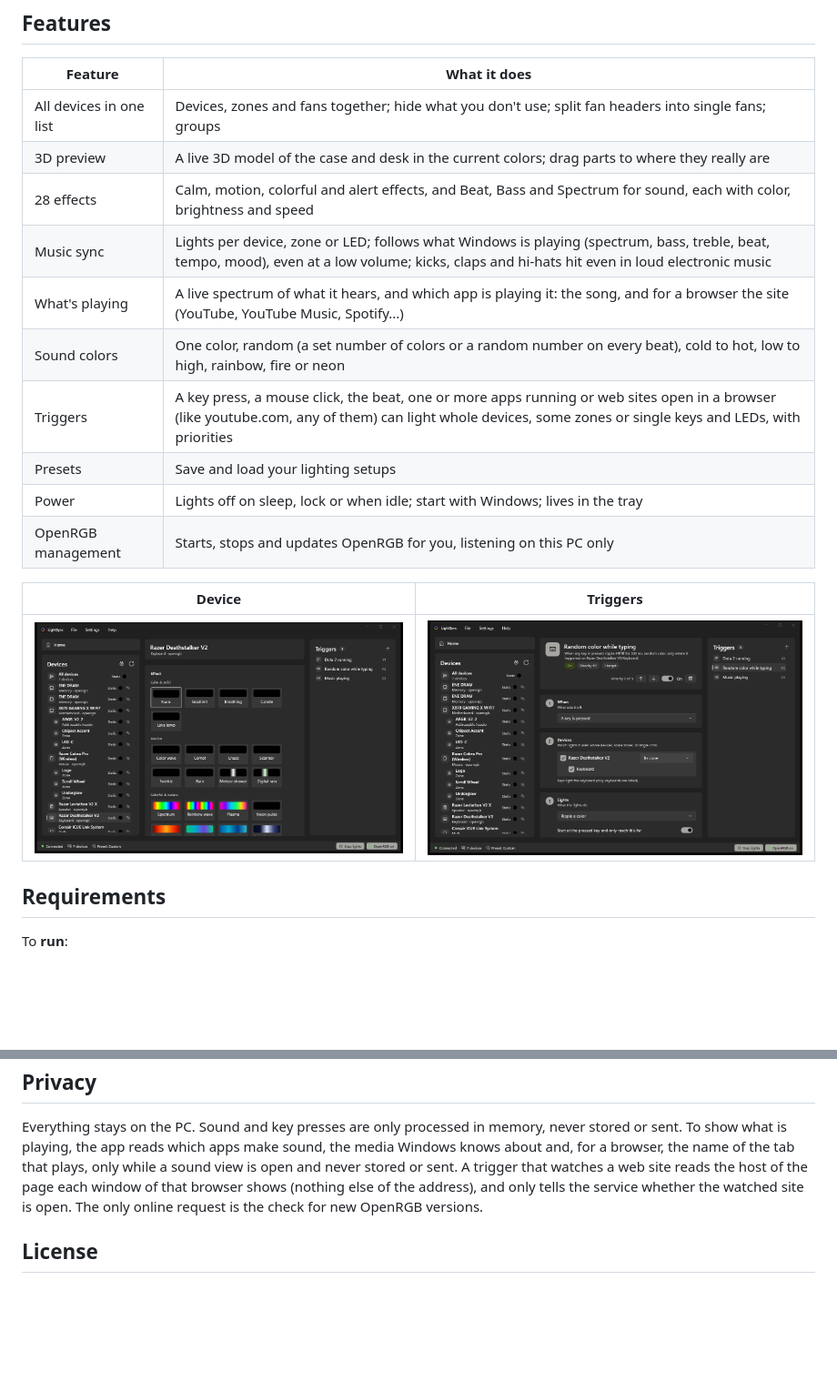
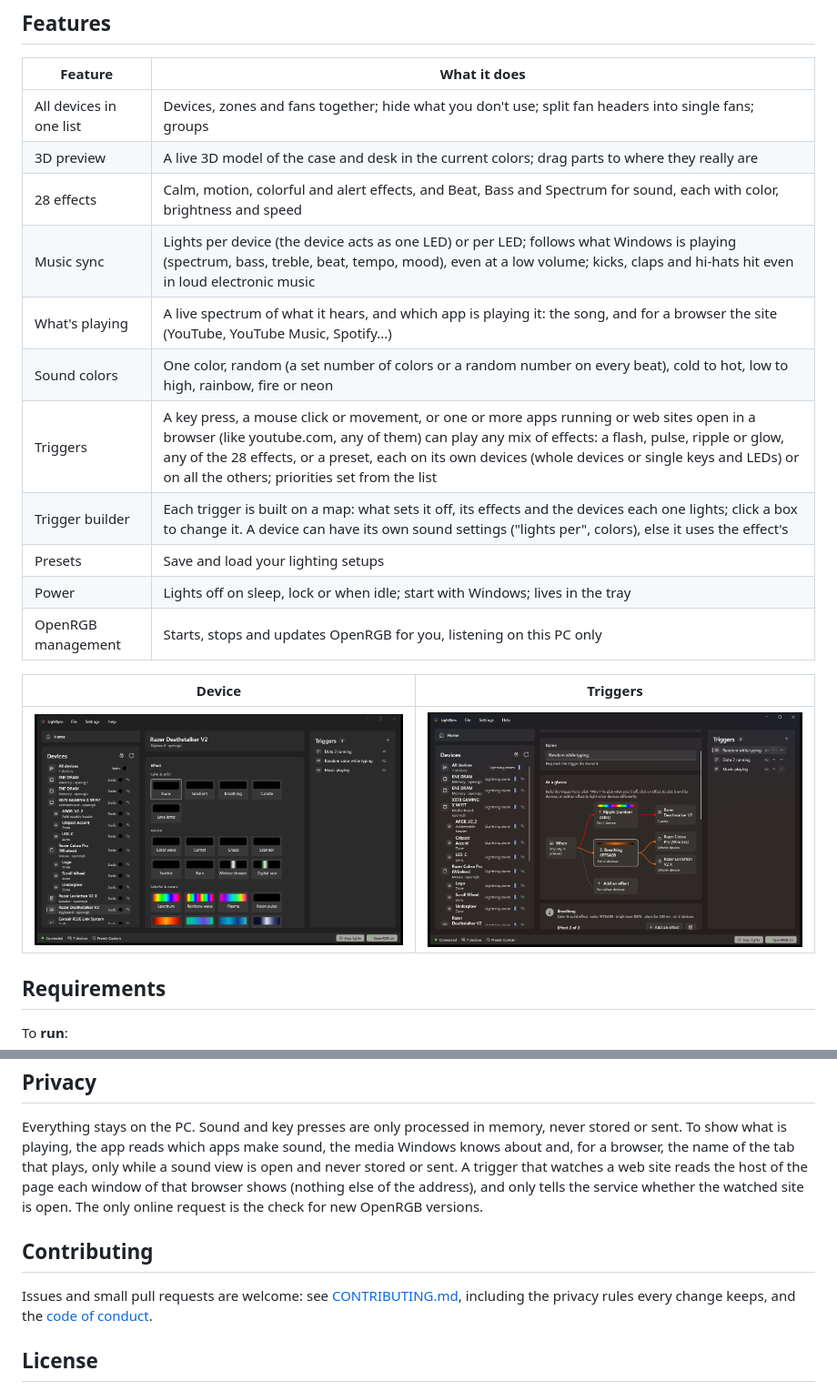
Before and after one commit to nimesko/light-sync, a Markdown page: README.md, 2 parts joined by grey strips. Shown at 91% size. Drawn GitHub-style; pictures changed too: docs/screenshots/trigger.png; blank space fills up the shorter version.

Commit message:
docs: describe the trigger builder

```diff
--- a/README.md
+++ b/README.md
@@ -17,10 +17,11 @@ else; it has only been tested on that one PC.
 | All devices in one list | Devices, zones and fans together; hide what you don't use; split fan headers into single fans; groups |
 | 3D preview | A live 3D model of the case and desk in the current colors; drag parts to where they really are |
 | 28 effects | Calm, motion, colorful and alert effects, and Beat, Bass and Spectrum for sound, each with color, brightness and speed |
-| Music sync | Lights per device, zone or LED; follows what Windows is playing (spectrum, bass, treble, beat, tempo, mood), even at a low volume; kicks, claps and hi-hats hit even in loud electronic music |
+| Music sync | Lights per device (the device acts as one LED) or per LED; follows what Windows is playing (spectrum, bass, treble, beat, tempo, mood), even at a low volume; kicks, claps and hi-hats hit even in loud electronic music |
 | What's playing | A live spectrum of what it hears, and which app is playing it: the song, and for a browser the site (YouTube, YouTube Music, Spotify...) |
 | Sound colors | One color, random (a set number of colors or a random number on every beat), cold to hot, low to high, rainbow, fire or neon |
-| Triggers | A key press, a mouse click, the beat, one or more apps running or web sites open in a browser (like youtube.com, any of them) can light whole devices, some zones or single keys and LEDs, with priorities |
+| Triggers | A key press, a mouse click or movement, or one or more apps running or web sites open in a browser (like youtube.com, any of them) can play any mix of effects: a flash, pulse, ripple or glow, any of the 28 effects, or a preset, each on its own devices (whole devices or single keys and LEDs) or on all the others; priorities set from the list |
+| Trigger builder | Each trigger is built on a map: what sets it off, its effects and the devices each one lights; click a box to change it. A device can have its own sound settings ("lights per", colors), else it uses the effect's |
 | Presets | Save and load your lighting setups |
 | Power | Lights off on sleep, lock or when idle; start with Windows; lives in the tray |
 | OpenRGB management | Starts, stops and updates OpenRGB for you, listening on this PC only |
@@ -72,6 +73,11 @@ sent. A trigger that watches a web site reads the host of the page each window o
 (nothing else of the address), and only tells the service whether the watched site is open. The only
 online request is the check for new OpenRGB versions.
 
+## Contributing
+
+Issues and small pull requests are welcome: see [CONTRIBUTING.md](CONTRIBUTING.md), including the
+privacy rules every change keeps, and the [code of conduct](CODE_OF_CONDUCT.md).
+
 ## License
 
 [MIT](LICENSE) © 2026 Rogerio Tristao Junior. See [THIRD_PARTY_NOTICES.md](THIRD_PARTY_NOTICES.md)
```
